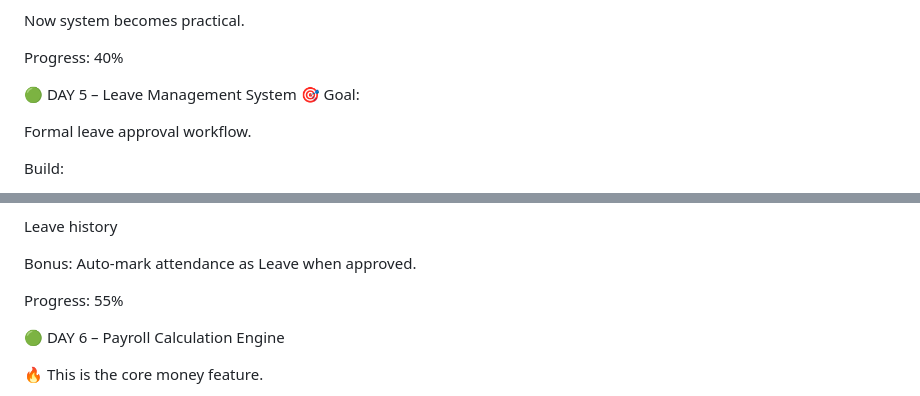
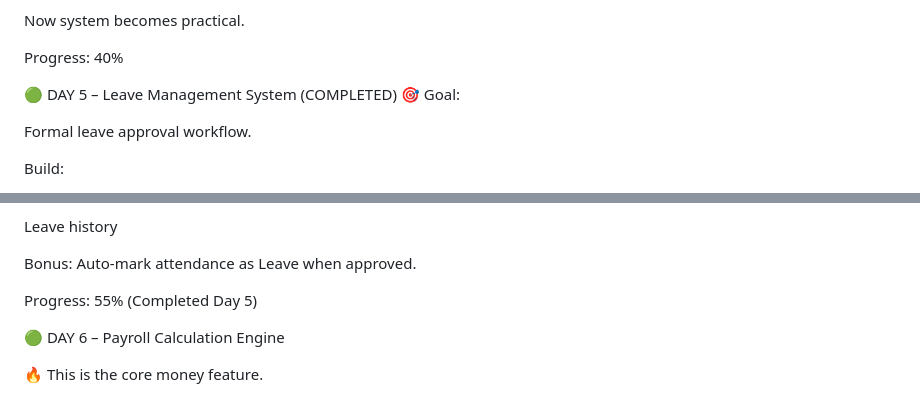
Before and after one commit to sameer9860/Multi-Tenant-Saas, a Markdown page: Plan.md, 2 parts joined by grey strips. Rendered like a GitHub page.

Commit message:
UPdated plan

```diff
--- a/Plan.md
+++ b/Plan.md
@@ -121,7 +121,7 @@ Now system becomes practical.
 
 Progress: 40%
 
-🟢 DAY 5 – Leave Management System
+🟢 DAY 5 – Leave Management System (COMPLETED)
 🎯 Goal:
 
 Formal leave approval workflow.
@@ -155,7 +155,7 @@ Leave history
 Bonus:
 Auto-mark attendance as Leave when approved.
 
-Progress: 55%
+Progress: 55% (Completed Day 5)
 
 🟢 DAY 6 – Payroll Calculation Engine
 
```
